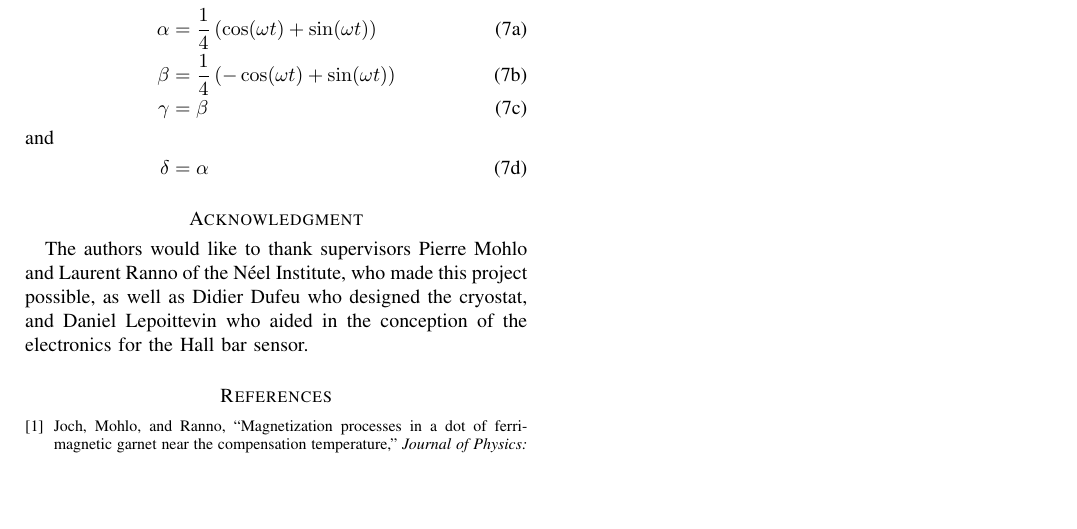
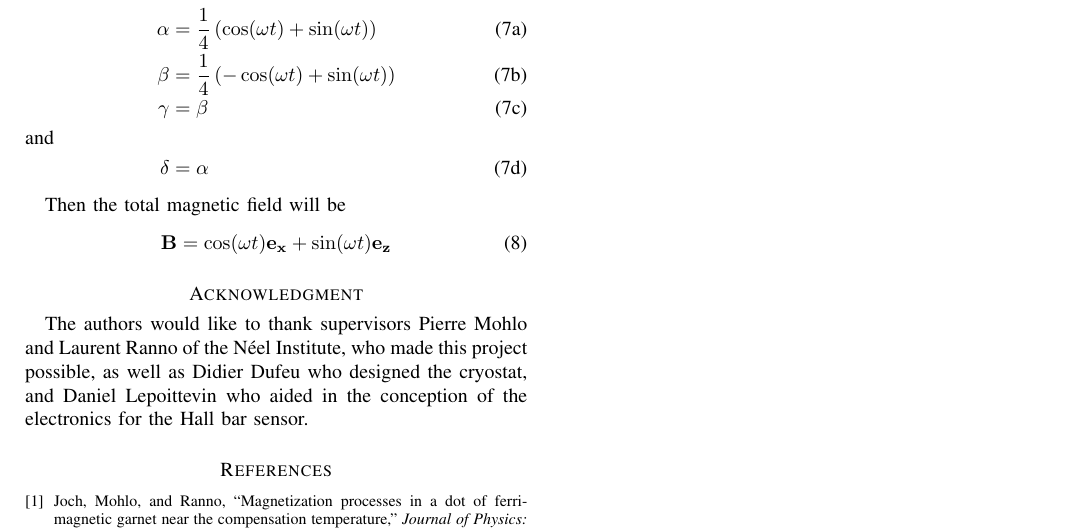
Before and after one commit to mollystr/best_cube_2013, a LaTeX paper (report_cube.tex): part of page 6 of 6, cut so that both start at the same text, the shorter picture padded with empty space. Compiled offline with pdfLaTeX.

Commit message:
fucking appendix

```diff
--- a/report_cube.tex
+++ b/report_cube.tex
@@ -881,6 +881,12 @@ Using the calculations above we can generate a rotating magnetic field in the pl
 \noalign{\noindent and\vspace{\jot}}
 \delta &=& \alpha \IEEEyessubnumber
 \end{IEEEeqnarray}
+
+Then the total magnetic field will be
+\begin{equation}
+\label{eqn_B2}
+\mathbf{B} = \cos(\omega t) \mathbf{e_x} + \sin(\omega t) \mathbf{e_z}
+\end{equation}
 
 % you can choose not to have a title for an appendix
 % if you want by leaving the argument blank
```
Also changed, not shown: report_cube.tex (2 more changed lines).
